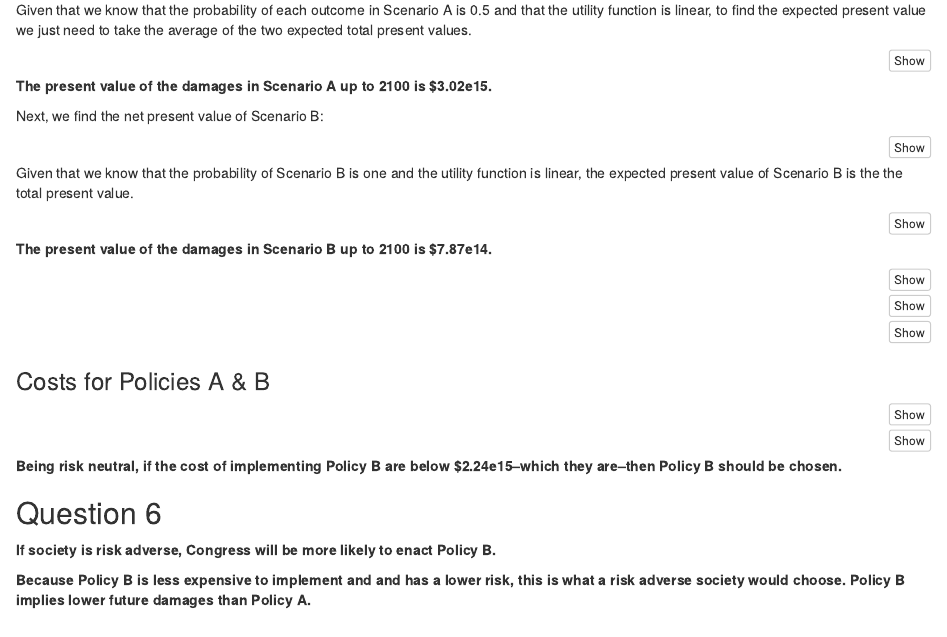
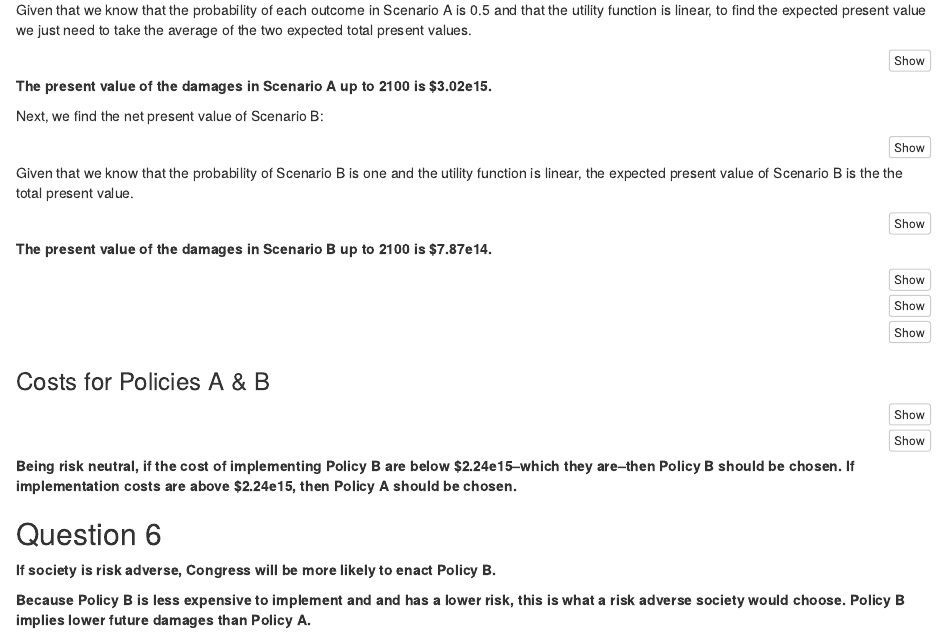
Before and after one commit to samrozal/esm204_assignment_4, an R Markdown document (esm204_assignment_4.Rmd): the page in a window 1100 px wide, from 1680 px down. Rendered offline with R 4.5, knitr and Pandoc, with nearby package versions; the code chunks are not run, so their results and figures are left out.

Commit message:
added to #5

````diff
--- a/esm204_assignment_4.Rmd
+++ b/esm204_assignment_4.Rmd
@@ -386,7 +386,7 @@ intersection <- function(x){(policyB_implementcosts_fun)(x)- total_net_present_v
 intersect_pt <- uniroot(intersection, c(0,5e+15))$root
 ```
 
-**Being risk neutral, if the cost of implementing Policy B are below $2.24e15--which they are--then Policy B should be chosen.**
+**Being risk neutral, if the cost of implementing Policy B are below $2.24e15--which they are--then Policy B should be chosen. If implementation costs are above $2.24e15, then Policy A should be chosen.**
 
 
 ## Question 6
````
